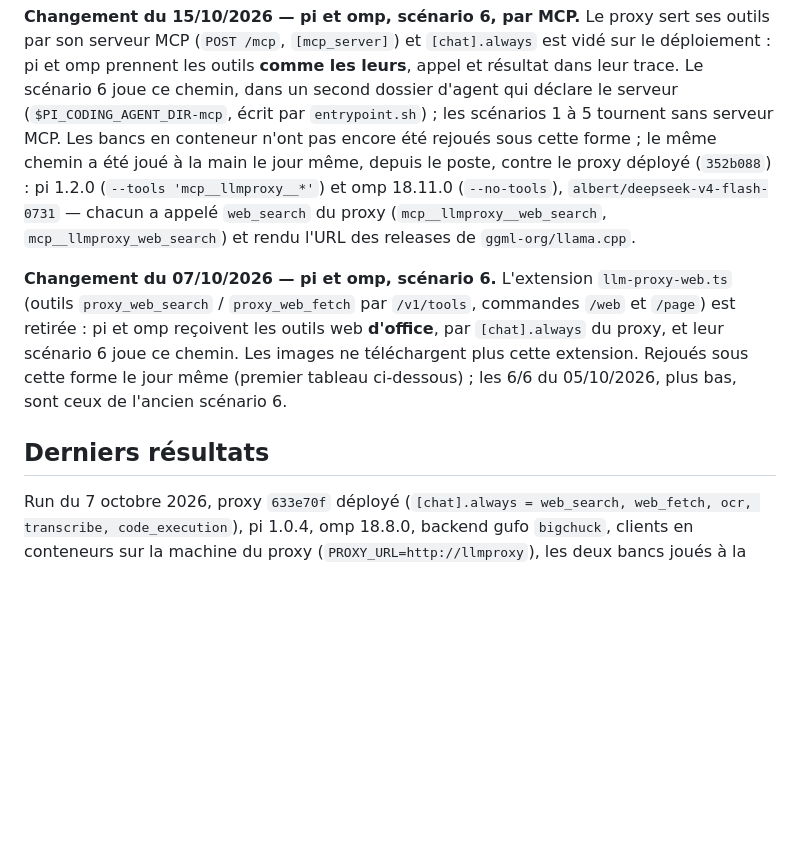
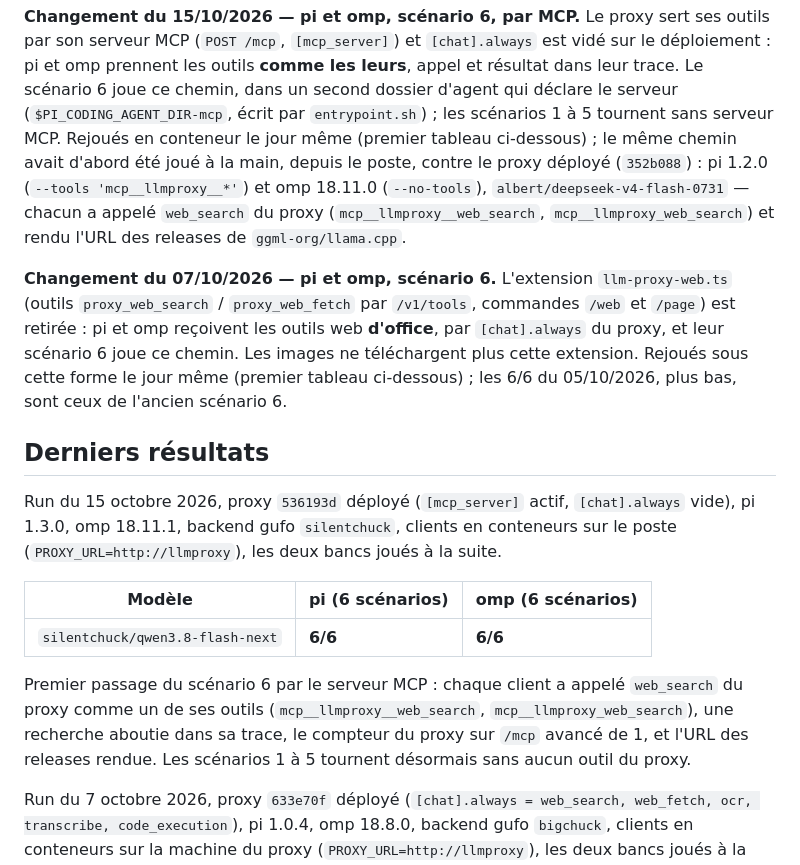
Before and after one commit to c4software/llm-proxy, a Markdown page: bench/README.md, the part around the change. Drawn GitHub-style; blank space fills up the shorter version.

Commit message:
Bancs pi et omp rejoués en conteneur par le serveur MCP : 6/6 chacun

```diff
--- a/bench/README.md
+++ b/bench/README.md
@@ -33,9 +33,9 @@ sert ses outils par son serveur MCP (`POST /mcp`, `[mcp_server]`) et
 outils **comme les leurs**, appel et résultat dans leur trace. Le
 scénario 6 joue ce chemin, dans un second dossier d'agent qui déclare le
 serveur (`$PI_CODING_AGENT_DIR-mcp`, écrit par `entrypoint.sh`) ; les
-scénarios 1 à 5 tournent sans serveur MCP. Les bancs en conteneur n'ont
-pas encore été rejoués sous cette forme ; le même chemin a été joué à la
-main le jour même, depuis le poste, contre le proxy déployé (`352b088`) :
+scénarios 1 à 5 tournent sans serveur MCP. Rejoués en conteneur le jour
+même (premier tableau ci-dessous) ; le même chemin avait d'abord été joué
+à la main, depuis le poste, contre le proxy déployé (`352b088`) :
 pi 1.2.0 (`--tools 'mcp__llmproxy__*'`) et omp 18.11.0 (`--no-tools`),
 `albert/deepseek-v4-flash-0731` — chacun a appelé `web_search` du proxy
 (`mcp__llmproxy__web_search`, `mcp__llmproxy_web_search`) et rendu l'URL
@@ -51,6 +51,21 @@ ci-dessous) ; les 6/6 du 05/10/2026, plus bas, sont ceux de l'ancien
 scénario 6.
 
 ## Derniers résultats
+
+Run du 15 octobre 2026, proxy `536193d` déployé (`[mcp_server]` actif,
+`[chat].always` vide), pi 1.3.0, omp 18.11.1, backend gufo `silentchuck`,
+clients en conteneurs sur le poste (`PROXY_URL=http://llmproxy`), les
+deux bancs joués à la suite.
+
+| Modèle | pi (6 scénarios) | omp (6 scénarios) |
+|---|---|---|
+| `silentchuck/qwen3.8-flash-next` | **6/6** | **6/6** |
+
+Premier passage du scénario 6 par le serveur MCP : chaque client a appelé
+`web_search` du proxy comme un de ses outils (`mcp__llmproxy__web_search`,
+`mcp__llmproxy_web_search`), une recherche aboutie dans sa trace, le
+compteur du proxy sur `/mcp` avancé de 1, et l'URL des releases rendue.
+Les scénarios 1 à 5 tournent désormais sans aucun outil du proxy.
 
 Run du 7 octobre 2026, proxy `633e70f` déployé (`[chat].always =
 web_search, web_fetch, ocr, transcribe, code_execution`), pi 1.0.4, omp
```
Also changed, not shown: README.md (+2 -2 lines).
